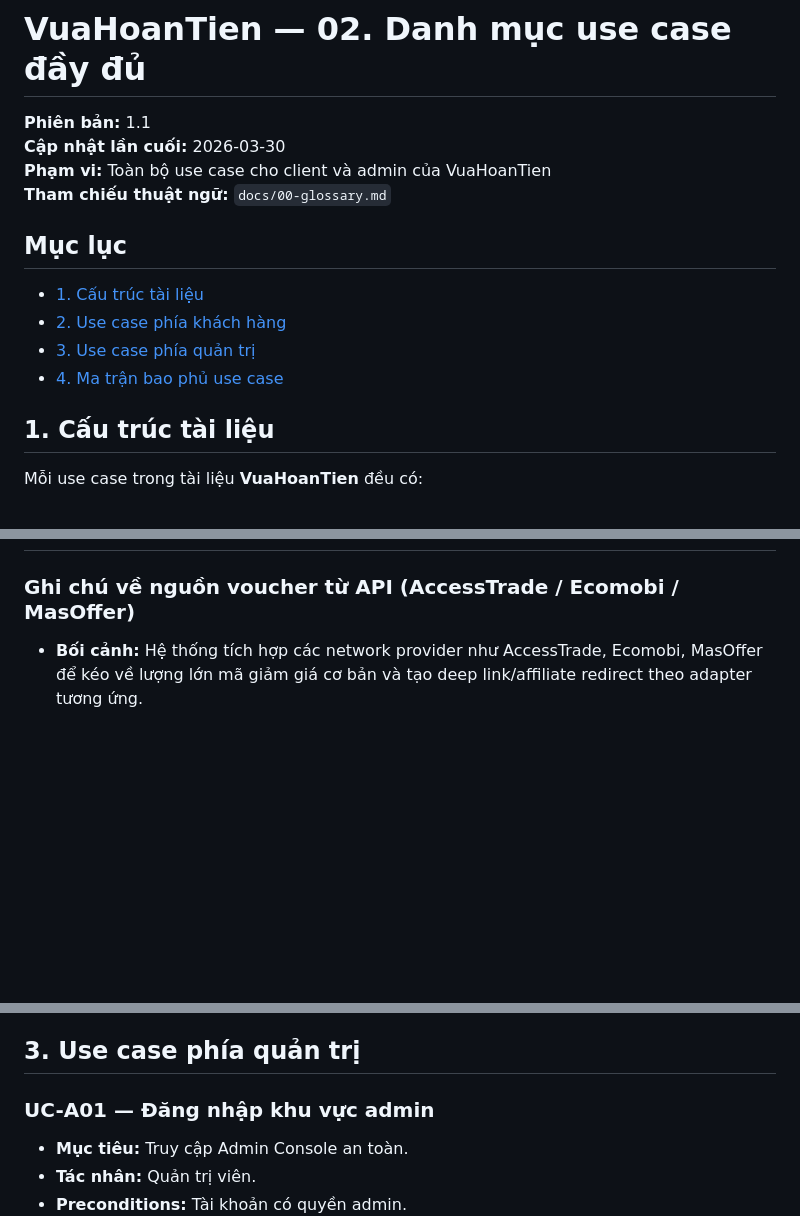
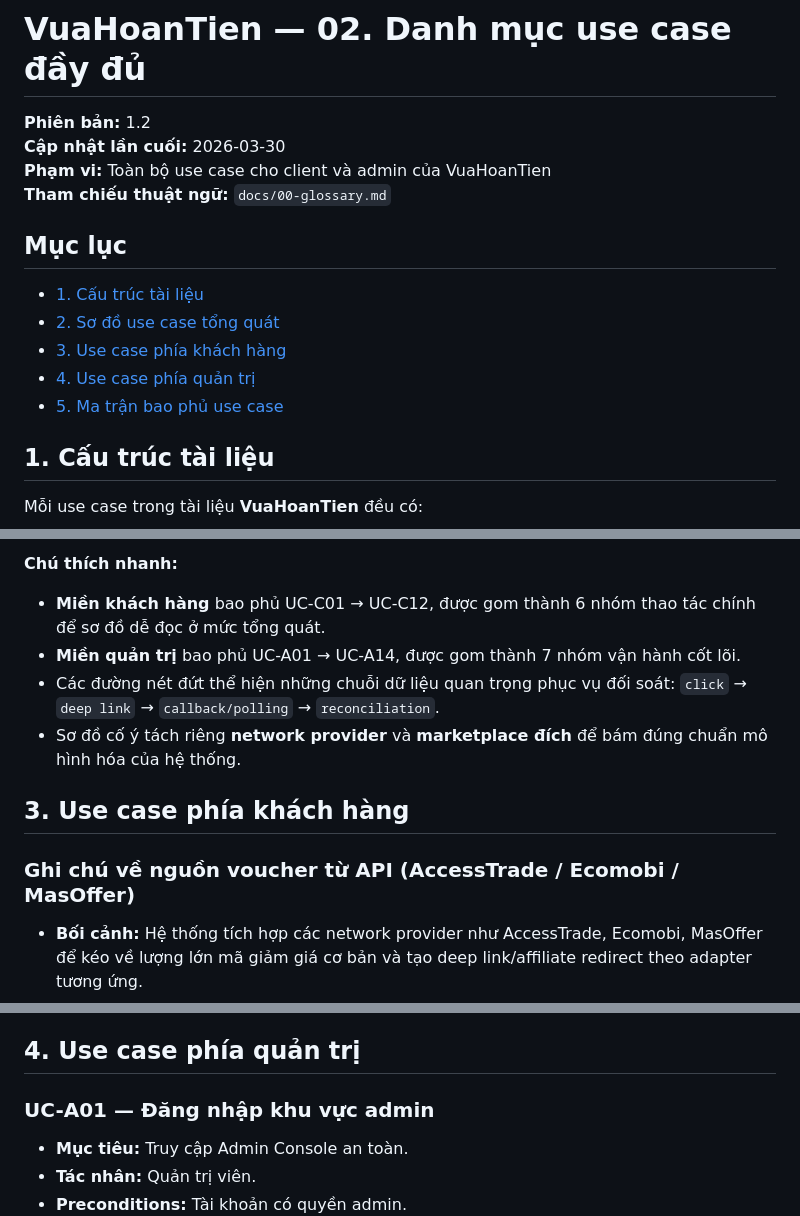
Before and after one commit to VuongDuc12/CashoutApp, a Markdown page: docs/02-use-cases.md, 3 parts joined by grey strips. Rendered like a GitHub page; blank space fills up the shorter version.

Commit message:
Update use case documentation for VuaHoanTien to version 1.2, including new flowchart and improved structure for clarity.

```diff
--- a/docs/02-use-cases.md
+++ b/docs/02-use-cases.md
@@ -1,6 +1,6 @@
 # VuaHoanTien — 02. Danh mục use case đầy đủ
 
-**Phiên bản:** 1.1
+**Phiên bản:** 1.2
 **Cập nhật lần cuối:** 2026-03-30
 **Phạm vi:** Toàn bộ use case cho client và admin của VuaHoanTien
 **Tham chiếu thuật ngữ:** `docs/00-glossary.md`
@@ -8,9 +8,10 @@
 ## Mục lục
 
 - [1. Cấu trúc tài liệu](#1-cấu-trúc-tài-liệu)
-- [2. Use case phía khách hàng](#2-use-case-phía-khách-hàng)
-- [3. Use case phía quản trị](#3-use-case-phía-quản-trị)
-- [4. Ma trận bao phủ use case](#4-ma-trận-bao-phủ-use-case)
+- [2. Sơ đồ use case tổng quát](#2-sơ-đồ-use-case-tổng-quát)
+- [3. Use case phía khách hàng](#3-use-case-phía-khách-hàng)
+- [4. Use case phía quản trị](#4-use-case-phía-quản-trị)
+- [5. Ma trận bao phủ use case](#5-ma-trận-bao-phủ-use-case)
 
 ## 1. Cấu trúc tài liệu
 
@@ -33,3 +115,11 @@ Chuẩn hóa bổ sung ở phiên bản này:
+**Chú thích nhanh:**
+
+- **Miền khách hàng** bao phủ UC-C01 → UC-C12, được gom thành 6 nhóm thao tác chính để sơ đồ dễ đọc ở mức tổng quát.
+- **Miền quản trị** bao phủ UC-A01 → UC-A14, được gom thành 7 nhóm vận hành cốt lõi.
+- Các đường nét đứt thể hiện những chuỗi dữ liệu quan trọng phục vụ đối soát: `click` → `deep link` → `callback/polling` → `reconciliation`.
+- Sơ đồ cố ý tách riêng **network provider** và **marketplace đích** để bám đúng chuẩn mô hình hóa của hệ thống.
+
+## 3. Use case phía khách hàng
 
 ### Ghi chú về nguồn voucher từ API (AccessTrade / Ecomobi / MasOffer)
 
@@ -156,7 +246,7 @@ Sự phối hợp giữa 1) ingest tự động từ network API và 2) CMS th
 - **Alternate Flows:** Thông báo đã hết hiệu lực liên kết sâu; dịch vụ realtime tạm gián đoạn.
 - **Postconditions:** Người dùng nắm được thay đổi quan trọng mà không cần tự kiểm tra thủ công.
 
-## 3. Use case phía quản trị
+## 4. Use case phía quản trị
 
 ### UC-A01 — Đăng nhập khu vực admin
 
```
Also changed, not shown: other parts of docs/02-use-cases.md (+83 -2 lines).
